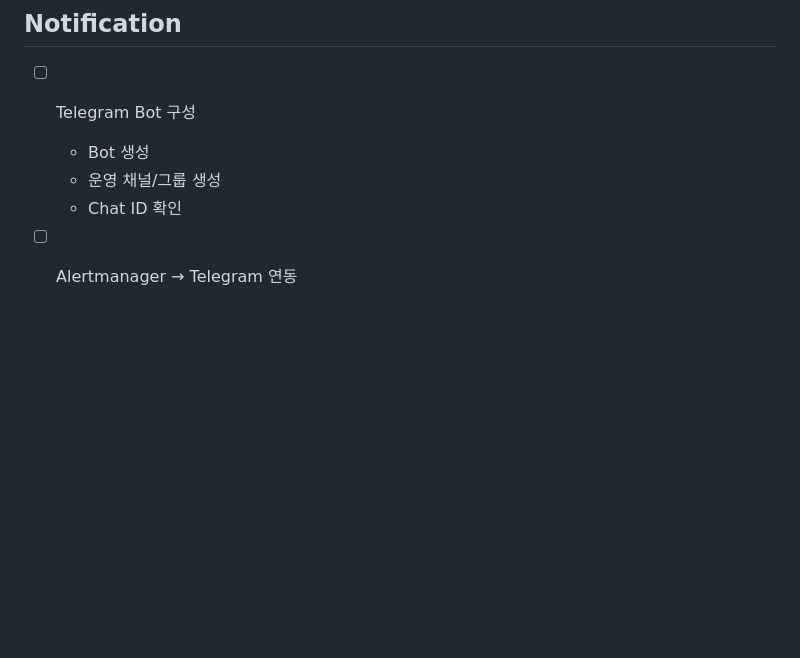
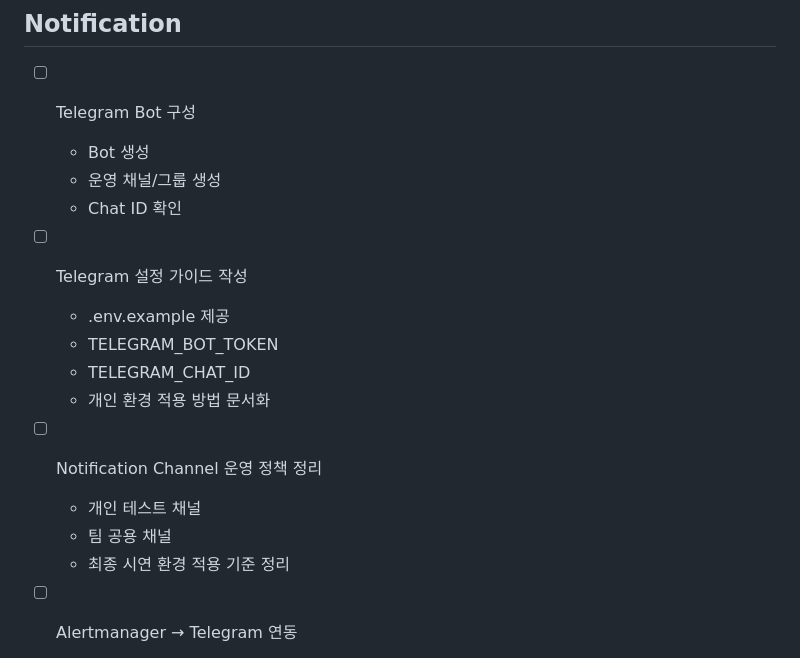
Before and after one commit to Lock-N-Lock/project2-security, a Markdown page: monitoring/TODO.md, the part around the change. GitHub-like rendering; blank space fills up the shorter version.

Commit message:
docs(monitoring): add notification planning tasks

```diff
--- a/monitoring/TODO.md
+++ b/monitoring/TODO.md
@@ -6,6 +6,17 @@
   - Bot 생성
   - 운영 채널/그룹 생성
   - Chat ID 확인
+
+- [ ] Telegram 설정 가이드 작성
+  - .env.example 제공
+  - TELEGRAM_BOT_TOKEN
+  - TELEGRAM_CHAT_ID
+  - 개인 환경 적용 방법 문서화
+
+- [ ] Notification Channel 운영 정책 정리
+  - 개인 테스트 채널
+  - 팀 공용 채널
+  - 최종 시연 환경 적용 기준 정리
 
 - [ ] Alertmanager → Telegram 연동
   - 운영 컴포넌트 Alert 기준 테스트
```
